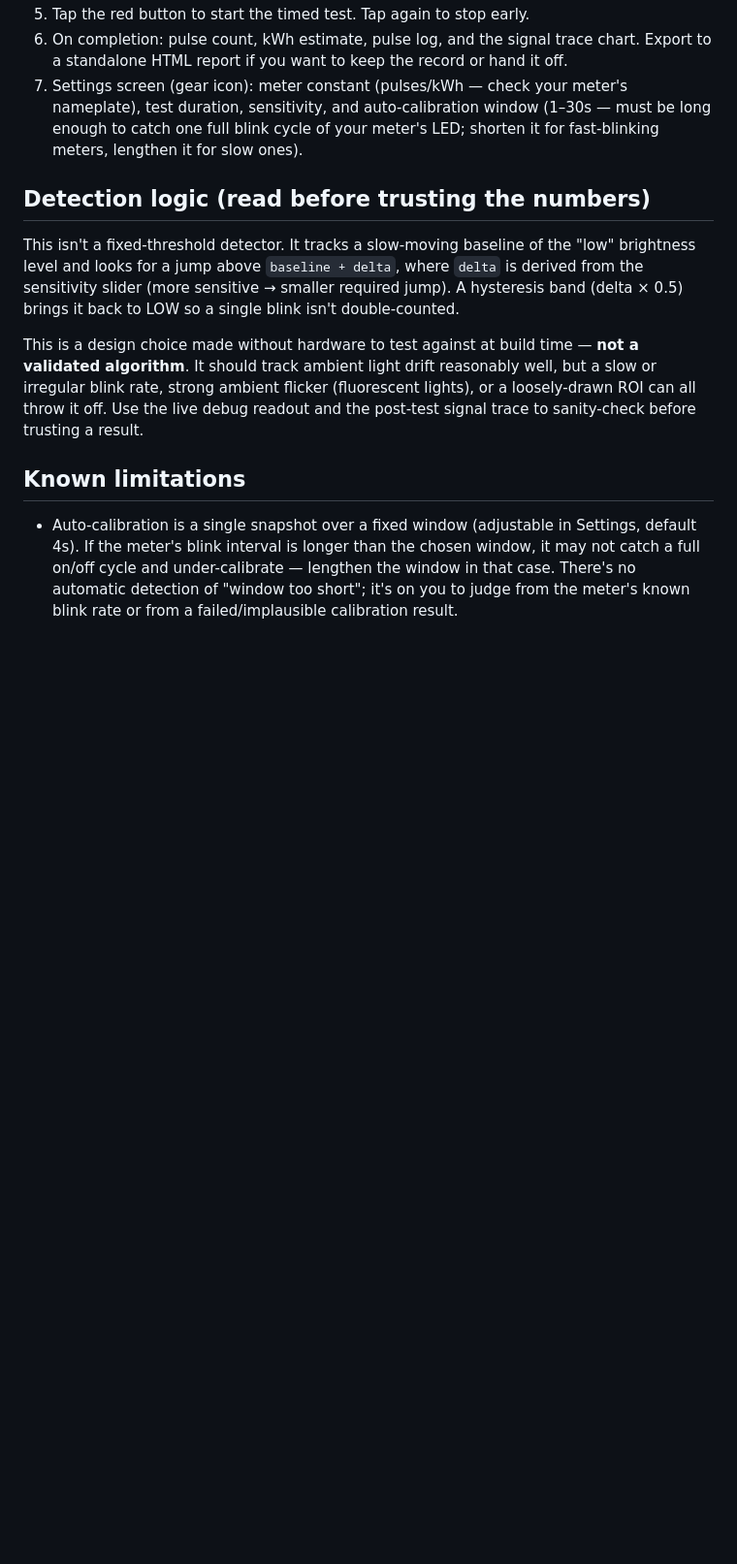
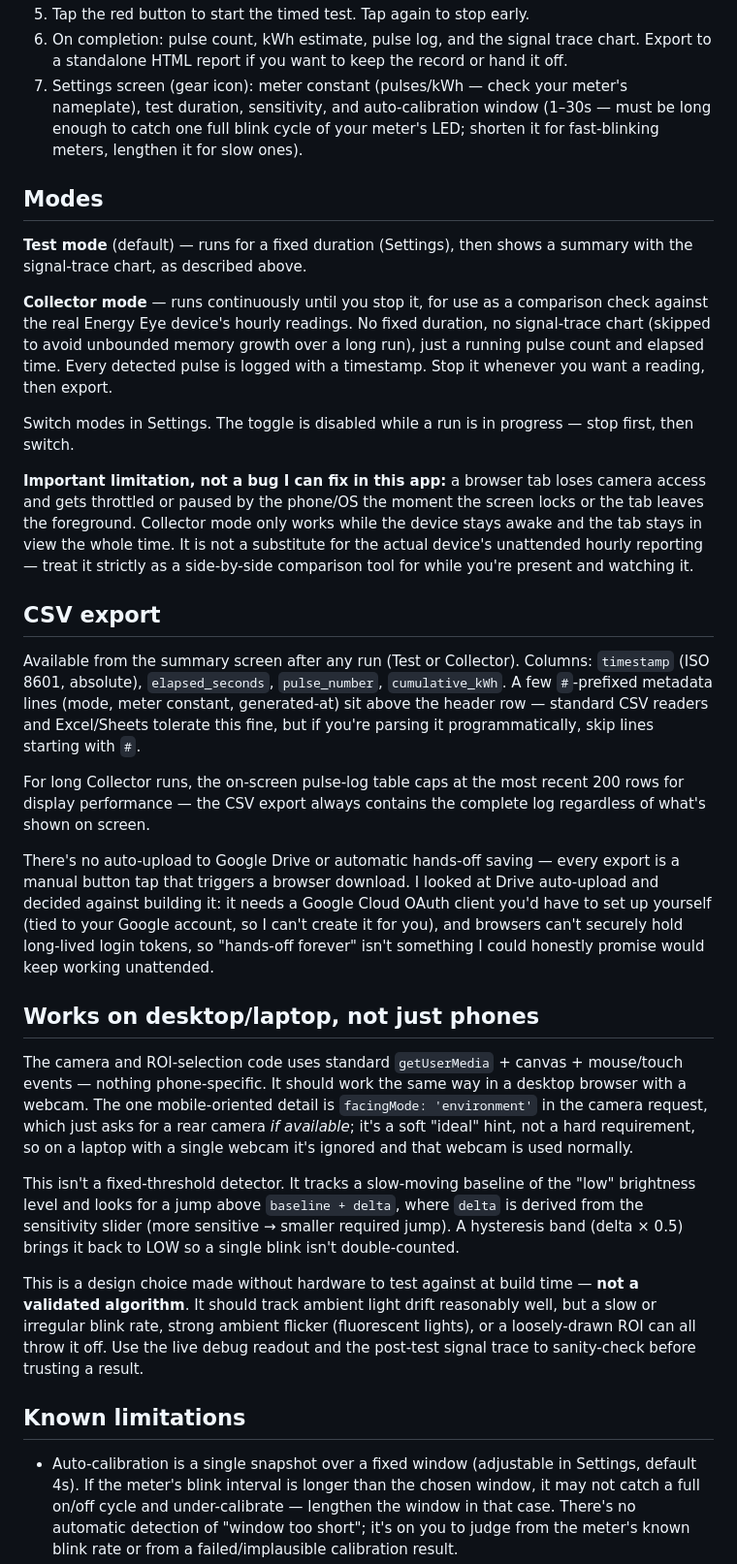
Before and after one commit to energyintervention-rgb/Energy-Pulse-Tester, a Markdown page: README.md, the part around the change. Shown at 97% size. GitHub-like rendering; blank space fills up the shorter version.

Commit message:
Document modes and CSV export in README
Added modes section explaining Test and Collector modes, including limitations and CSV export details.

```diff
--- a/README.md
+++ b/README.md
@@ -63,7 +63,60 @@ No build step. It's one HTML file — copy it to the repo and it's live.
    your meter's LED; shorten it for fast-blinking meters, lengthen it for
    slow ones).
 
-## Detection logic (read before trusting the numbers)
+## Modes
+
+**Test mode** (default) — runs for a fixed duration (Settings), then shows
+a summary with the signal-trace chart, as described above.
+
+**Collector mode** — runs continuously until you stop it, for use as a
+comparison check against the real Energy Eye device's hourly readings.
+No fixed duration, no signal-trace chart (skipped to avoid unbounded
+memory growth over a long run), just a running pulse count and elapsed
+time. Every detected pulse is logged with a timestamp. Stop it whenever
+you want a reading, then export.
+
+Switch modes in Settings. The toggle is disabled while a run is in
+progress — stop first, then switch.
+
+**Important limitation, not a bug I can fix in this app:** a browser tab
+loses camera access and gets throttled or paused by the phone/OS the
+moment the screen locks or the tab leaves the foreground. Collector mode
+only works while the device stays awake and the tab stays in view the
+whole time. It is not a substitute for the actual device's unattended
+hourly reporting — treat it strictly as a side-by-side comparison tool
+for while you're present and watching it.
+
+## CSV export
+
+Available from the summary screen after any run (Test or Collector).
+Columns: `timestamp` (ISO 8601, absolute), `elapsed_seconds`,
+`pulse_number`, `cumulative_kWh`. A few `#`-prefixed metadata lines
+(mode, meter constant, generated-at) sit above the header row — standard
+CSV readers and Excel/Sheets tolerate this fine, but if you're parsing it
+programmatically, skip lines starting with `#`.
+
+For long Collector runs, the on-screen pulse-log table caps at the most
+recent 200 rows for display performance — the CSV export always contains
+the complete log regardless of what's shown on screen.
+
+There's no auto-upload to Google Drive or automatic hands-off saving —
+every export is a manual button tap that triggers a browser download.
+I looked at Drive auto-upload and decided against building it: it needs
+a Google Cloud OAuth client you'd have to set up yourself (tied to your
+Google account, so I can't create it for you), and browsers can't
+securely hold long-lived login tokens, so "hands-off forever" isn't
+something I could honestly promise would keep working unattended.
+
+## Works on desktop/laptop, not just phones
+
+The camera and ROI-selection code uses standard `getUserMedia` + canvas +
+mouse/touch events — nothing phone-specific. It should work the same way
+in a desktop browser with a webcam. The one mobile-oriented detail is
+`facingMode: 'environment'` in the camera request, which just asks for a
+rear camera *if available*; it's a soft "ideal" hint, not a hard
+requirement, so on a laptop with a single webcam it's ignored and that
+webcam is used normally.
+
 
 This isn't a fixed-threshold detector. It tracks a slow-moving baseline of
 the "low" brightness level and looks for a jump above
```
